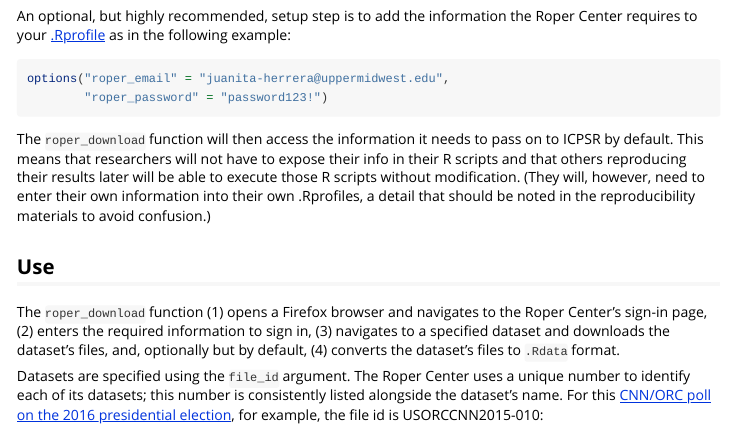
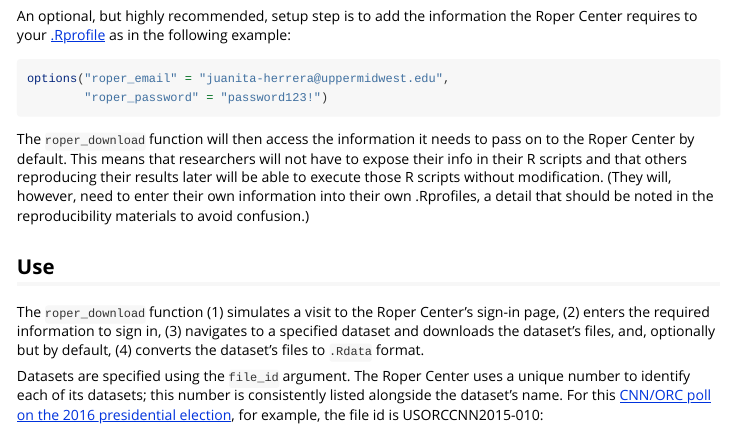
Before and after one commit to fsolt/ropercenter, an R Markdown document (vignettes/ropercenter-vignette.Rmd): the page in a window 1100 px wide, from 590 px down. Rendered offline with R 4.5, knitr and Pandoc, with nearby package versions.

Commit message:
fix stray references

````diff
--- a/vignettes/ropercenter-vignette.Rmd
+++ b/vignettes/ropercenter-vignette.Rmd
@@ -27,12 +27,11 @@ options("roper_email" = "juanita-herrera@uppermidwest.edu",
         "roper_password" = "password123!")
 ```
 
-The `roper_download` function will then access the information it needs to pass on to ICPSR by default.  This means that researchers will not have to expose their info in their R scripts and that others reproducing their results later will be able to execute those R scripts without modification.  (They will, however, need to enter their own information into their own .Rprofiles, a detail that should be noted in the reproducibility materials to avoid confusion.)
+The `roper_download` function will then access the information it needs to pass on to the Roper Center by default.  This means that researchers will not have to expose their info in their R scripts and that others reproducing their results later will be able to execute those R scripts without modification.  (They will, however, need to enter their own information into their own .Rprofiles, a detail that should be noted in the reproducibility materials to avoid confusion.)
 
 
 ## Use
-
-The `roper_download` function (1) opens a Firefox browser and navigates to the Roper Center's sign-in page, (2) enters the required information to sign in, (3) navigates to a specified dataset and downloads the dataset's files, and, optionally but by default, (4) converts the dataset's files to `.Rdata` format.
+The `roper_download` function (1) simulates a visit to the Roper Center's sign-in page, (2) enters the required information to sign in, (3) navigates to a specified dataset and downloads the dataset's files, and, optionally but by default, (4) converts the dataset's files to `.Rdata` format.
 
 Datasets are specified using the `file_id` argument.  The Roper Center uses a unique number to identify each of its datasets; this number is consistently listed alongside the dataset's name.  For this [CNN/ORC poll on the 2016 presidential election](https://ropercenter.cornell.edu/CFIDE/cf/action/catalog/abstract.cfm?type=&start=&id=&archno=USORCCNN2015-010&abstract=), for example, the file id is USORCCNN2015-010:
 
````
